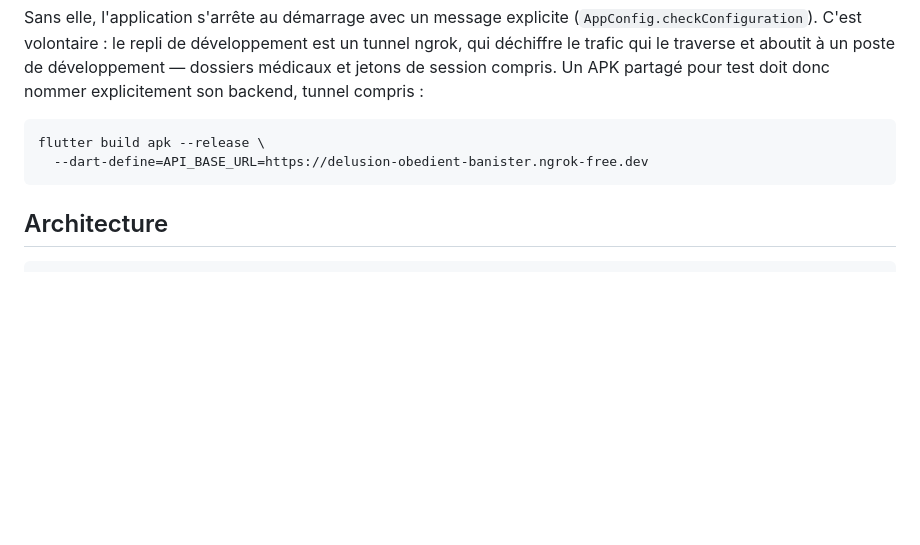
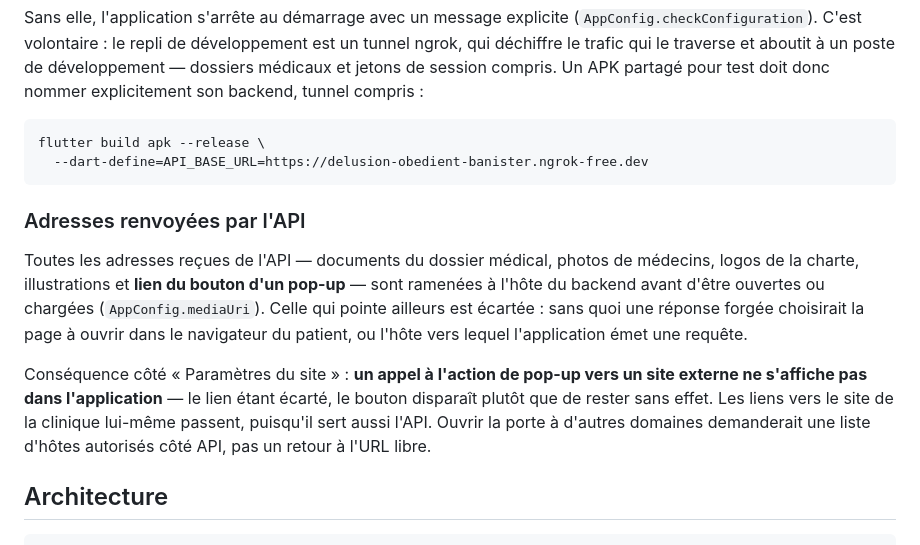
Before and after one commit to joel1809/my_clinic, a Markdown page: README.md, the part around the change. GitHub-like rendering; blank space fills up the shorter version.

Commit message:
Controle d'hote des adresses de l'API note au README
La contrainte se lit dans le code, pas depuis « Parametres du site » : un
appel a l'action de pop-up vers un site externe n'apparait pas dans
l'application, et rien ne le disait a qui redige le pop-up.

Co-Authored-By: Claude Opus 5 <noreply@anthropic.com>

````diff
--- a/README.md
+++ b/README.md
@@ -119,6 +119,22 @@ flutter build apk --release \
   --dart-define=API_BASE_URL=https://delusion-obedient-banister.ngrok-free.dev
 ```
 
+### Adresses renvoyées par l'API
+
+Toutes les adresses reçues de l'API — documents du dossier médical, photos de
+médecins, logos de la charte, illustrations et **lien du bouton d'un pop-up** —
+sont ramenées à l'hôte du backend avant d'être ouvertes ou chargées
+(`AppConfig.mediaUri`). Celle qui pointe ailleurs est écartée : sans quoi une
+réponse forgée choisirait la page à ouvrir dans le navigateur du patient, ou
+l'hôte vers lequel l'application émet une requête.
+
+Conséquence côté « Paramètres du site » : **un appel à l'action de pop-up vers
+un site externe ne s'affiche pas dans l'application** — le lien étant écarté,
+le bouton disparaît plutôt que de rester sans effet. Les liens vers le site de
+la clinique lui-même passent, puisqu'il sert aussi l'API. Ouvrir la porte à
+d'autres domaines demanderait une liste d'hôtes autorisés côté API, pas un
+retour à l'URL libre.
+
 ## Architecture
 
 ```
````
